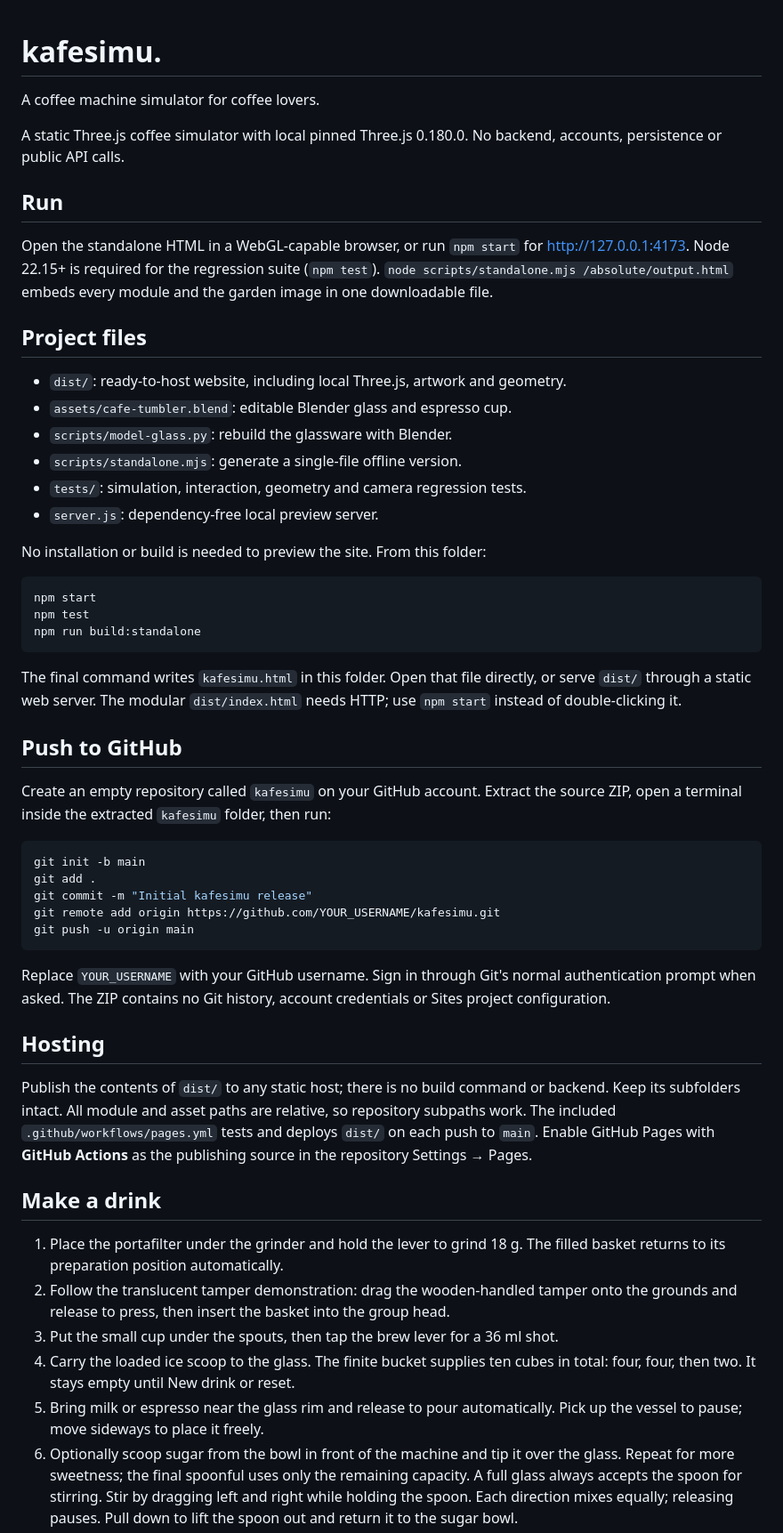
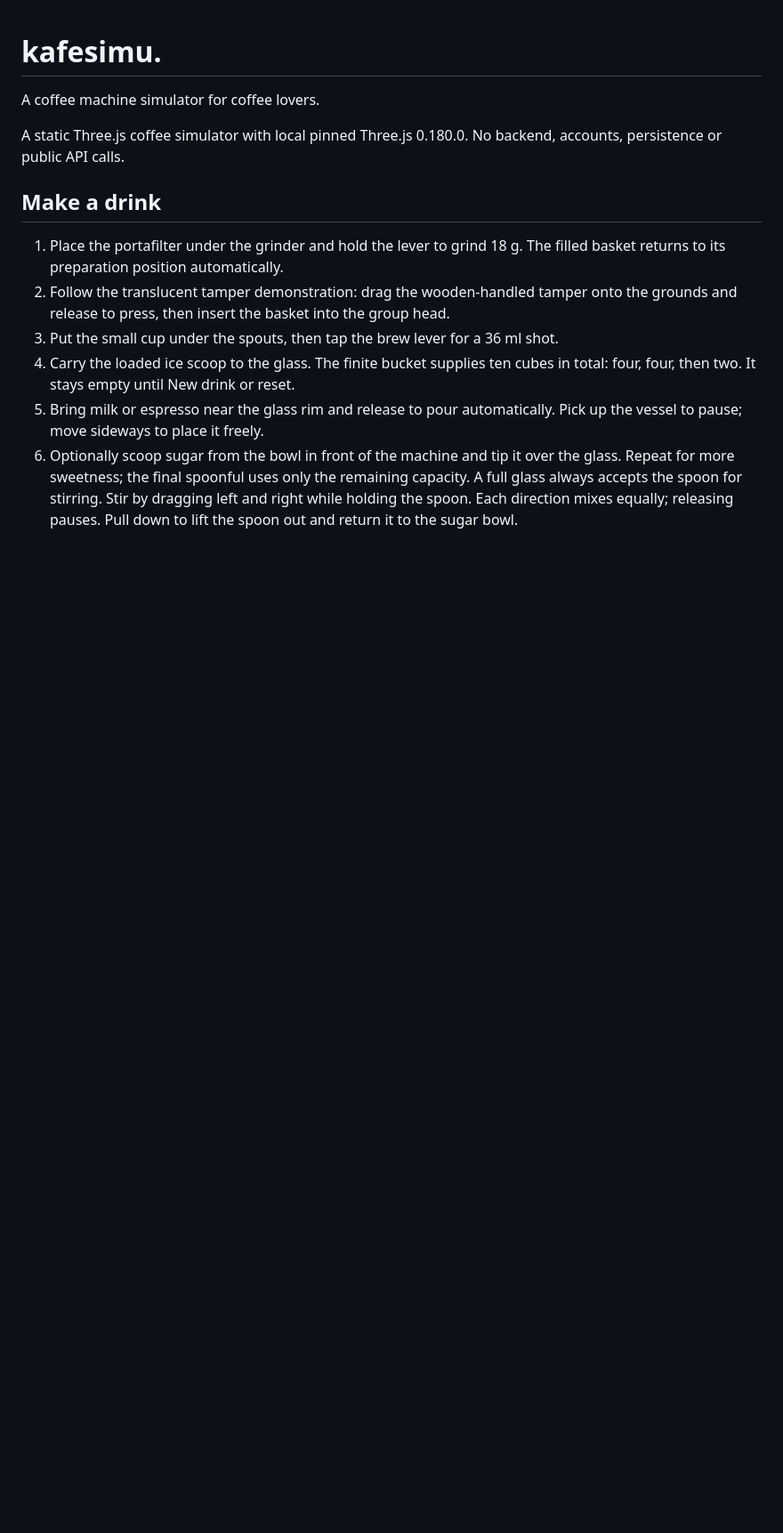
Before and after one commit to souricebunny/KafeSimu, a Markdown page: README.md, the part around the change. Shown at 89% size. GitHub-like rendering; blank space fills up the shorter version.

````diff
--- a/README.md
+++ b/README.md
@@ -4,46 +4,6 @@ A coffee machine simulator for coffee lovers.
 
 A static Three.js coffee simulator with local pinned Three.js 0.180.0. No backend, accounts, persistence or public API calls.
 
-## Run
-
-Open the standalone HTML in a WebGL-capable browser, or run `npm start` for http://127.0.0.1:4173. Node 22.15+ is required for the regression suite (`npm test`). `node scripts/standalone.mjs /absolute/output.html` embeds every module and the garden image in one downloadable file.
-
-## Project files
-
-- `dist/`: ready-to-host website, including local Three.js, artwork and geometry.
-- `assets/cafe-tumbler.blend`: editable Blender glass and espresso cup.
-- `scripts/model-glass.py`: rebuild the glassware with Blender.
-- `scripts/standalone.mjs`: generate a single-file offline version.
-- `tests/`: simulation, interaction, geometry and camera regression tests.
-- `server.js`: dependency-free local preview server.
-
-No installation or build is needed to preview the site. From this folder:
-
-```sh
-npm start
-npm test
-npm run build:standalone
-```
-
-The final command writes `kafesimu.html` in this folder. Open that file directly, or serve `dist/` through a static web server. The modular `dist/index.html` needs HTTP; use `npm start` instead of double-clicking it.
-
-## Push to GitHub
-
-Create an empty repository called `kafesimu` on your GitHub account. Extract the source ZIP, open a terminal inside the extracted `kafesimu` folder, then run:
-
-```sh
-git init -b main
-git add .
-git commit -m "Initial kafesimu release"
-git remote add origin https://github.com/YOUR_USERNAME/kafesimu.git
-git push -u origin main
-```
-
-Replace `YOUR_USERNAME` with your GitHub username. Sign in through Git's normal authentication prompt when asked. The ZIP contains no Git history, account credentials or Sites project configuration.
-
-## Hosting
-
-Publish the contents of `dist/` to any static host; there is no build command or backend. Keep its subfolders intact. All module and asset paths are relative, so repository subpaths work. The included `.github/workflows/pages.yml` tests and deploys `dist/` on each push to `main`. Enable GitHub Pages with **GitHub Actions** as the publishing source in the repository Settings → Pages.
 
 ## Make a drink
 
````
